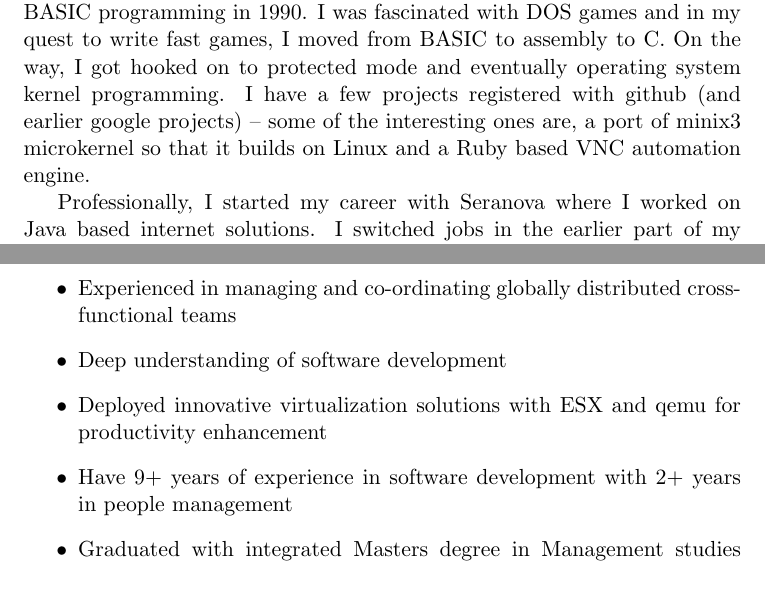
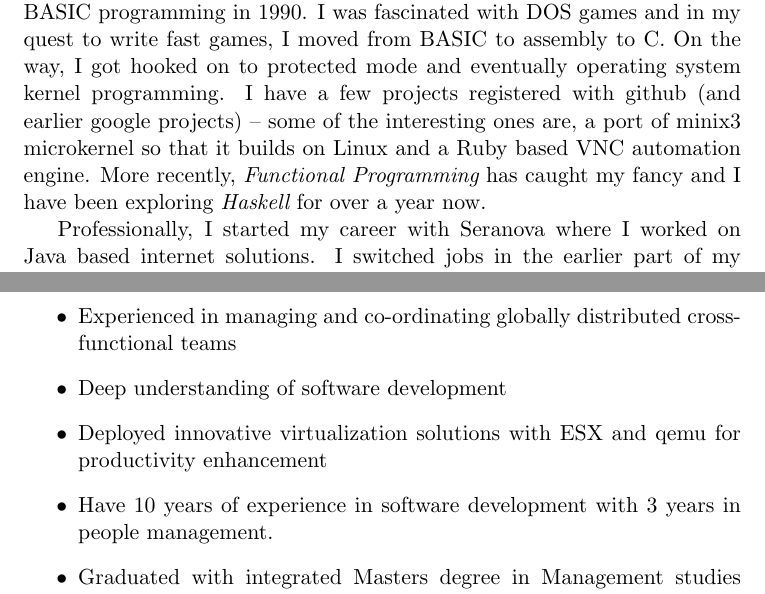
Before and after one commit to ckkashyap/LearningPrograms, a LaTeX CV (Resume/resume.tex): two parts of pages 1 and 2 of 6, joined at a grey line, cut so that both start at the same text. Compiled offline with pdfLaTeX.

Commit message:
updated resume

```diff
--- a/Resume/resume.tex
+++ b/Resume/resume.tex
@@ -19,7 +19,8 @@ fast games, I moved from BASIC to assembly to C. On the way, I got hooked on to
 protected mode and eventually operating system kernel programming. I have a few
 projects registered with github (and earlier google projects) –  some of the
 interesting ones are, a port of minix3 microkernel so that it builds on Linux
-and a Ruby based VNC automation engine.
+and a Ruby based VNC automation engine. More recently, {\it Functional Programming}
+has caught my fancy and I have been exploring {\it Haskell} for over a year now.
 
 Professionally, I started my career with Seranova where I worked on Java based
 internet solutions. I switched jobs in the earlier part of my career mainly to
@@ -57,8 +58,8 @@ cross-functional teams
 \item Deployed innovative virtualization solutions with ESX and qemu for
 productivity enhancement
 
-\item Have 9+ years of experience in software development with 2+ years in
-people management
+\item Have 10 years of experience in software development with 3 years in
+people management.
 
 \item Graduated with integrated Masters degree in Management studies from {\bf BITS
 Pilani} in the year 2000
```
Also changed, not shown: Resume/resume.tex (2 more changed lines).
